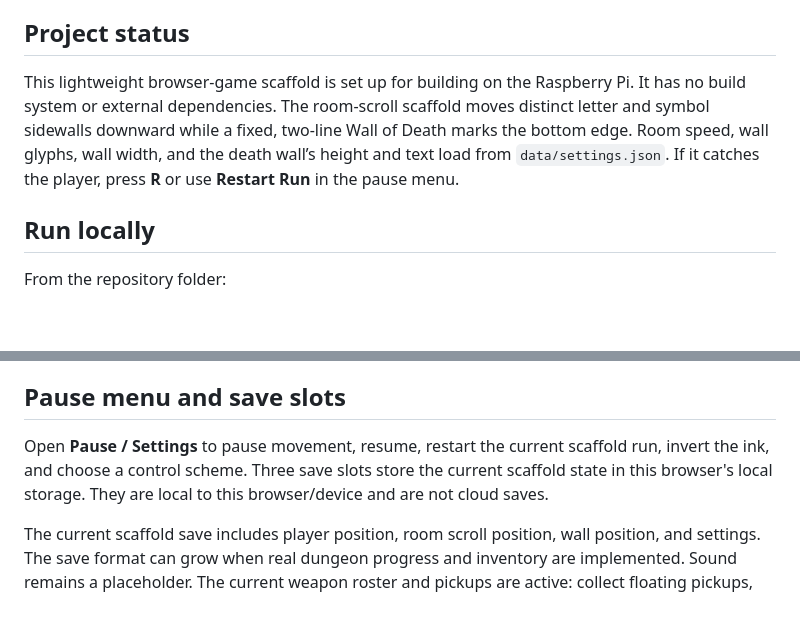
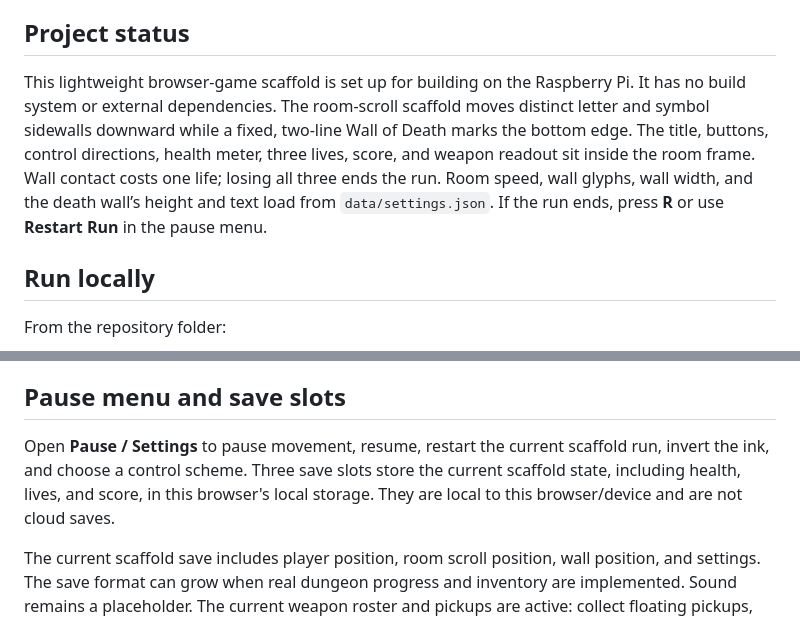
Before and after one commit to Etsimulocto/Bullet-Points, a Markdown page: README.md, 2 parts joined by grey strips. Drawn GitHub-style; blank space fills up the shorter version.

Commit message:
Document in-room HUD and life rules

```diff
--- a/README.md
+++ b/README.md
@@ -6,7 +6,7 @@ The playfield scrolls upward through a dungeon made from words. The player runs,
 
 ## Project status
 
-This lightweight browser-game scaffold is set up for building on the Raspberry Pi. It has no build system or external dependencies. The room-scroll scaffold moves distinct letter and symbol sidewalls downward while a fixed, two-line Wall of Death marks the bottom edge. Room speed, wall glyphs, wall width, and the death wall’s height and text load from `data/settings.json`. If it catches the player, press **R** or use **Restart Run** in the pause menu.
+This lightweight browser-game scaffold is set up for building on the Raspberry Pi. It has no build system or external dependencies. The room-scroll scaffold moves distinct letter and symbol sidewalls downward while a fixed, two-line Wall of Death marks the bottom edge. The title, buttons, control directions, health meter, three lives, score, and weapon readout sit inside the room frame. Wall contact costs one life; losing all three ends the run. Room speed, wall glyphs, wall width, and the death wall’s height and text load from `data/settings.json`. If the run ends, press **R** or use **Restart Run** in the pause menu.
 
 ## Run locally
 
@@ -45,7 +45,7 @@ Press **F8** or click **EDITOR [F8]** to open the side editor. Choose a JSON fil
 
 ## Pause menu and save slots
 
-Open **Pause / Settings** to pause movement, resume, restart the current scaffold run, invert the ink, and choose a control scheme. Three save slots store the current scaffold state in this browser's local storage. They are local to this browser/device and are not cloud saves.
+Open **Pause / Settings** to pause movement, resume, restart the current scaffold run, invert the ink, and choose a control scheme. Three save slots store the current scaffold state, including health, lives, and score, in this browser's local storage. They are local to this browser/device and are not cloud saves.
 
 The current scaffold save includes player position, room scroll position, wall position, and settings. The save format can grow when real dungeon progress and inventory are implemented. Sound remains a placeholder. The current weapon roster and pickups are active: collect floating pickups, and cycle through weapons with Q/E or gamepad LB/RB. Shots rotate toward their travel direction; the laser draws a short beam. Enemies and projectile damage are not connected yet. Menu wording is editable in `data/menu.json`.
 
```
